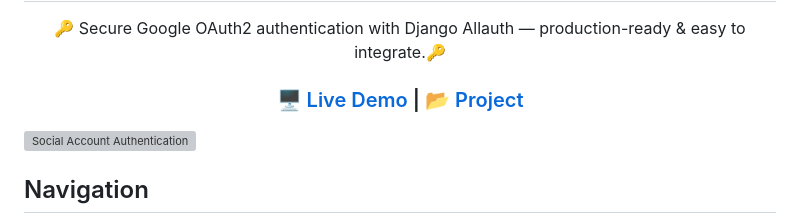
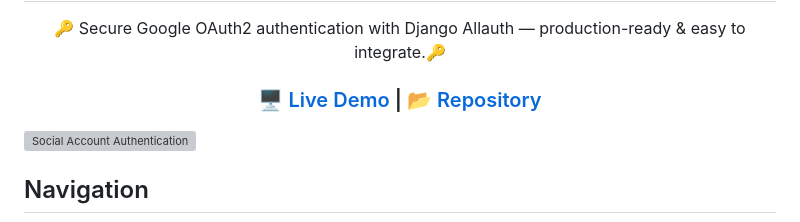
Before and after one commit to Umit8098/Proj_Auth_Dj_Allauth_Google_Official_doc_CH-11_V.02, a Markdown page: Readme.md, the part around the change. Drawn GitHub-style; grey boxes are pictures that could not be loaded.

Commit message:
Readme polish

```diff
--- a/Readme.md
+++ b/Readme.md
@@ -23,7 +23,7 @@ Django Allauth
     </a>
       |
     <a href="https://github.com/Umit8098/Proj_Auth_Dj_Allauth_Google_Official_doc_CH-11_V.02.git">
-      📂 Project
+      📂 Repository
     </a>
 
   </h3>
```
